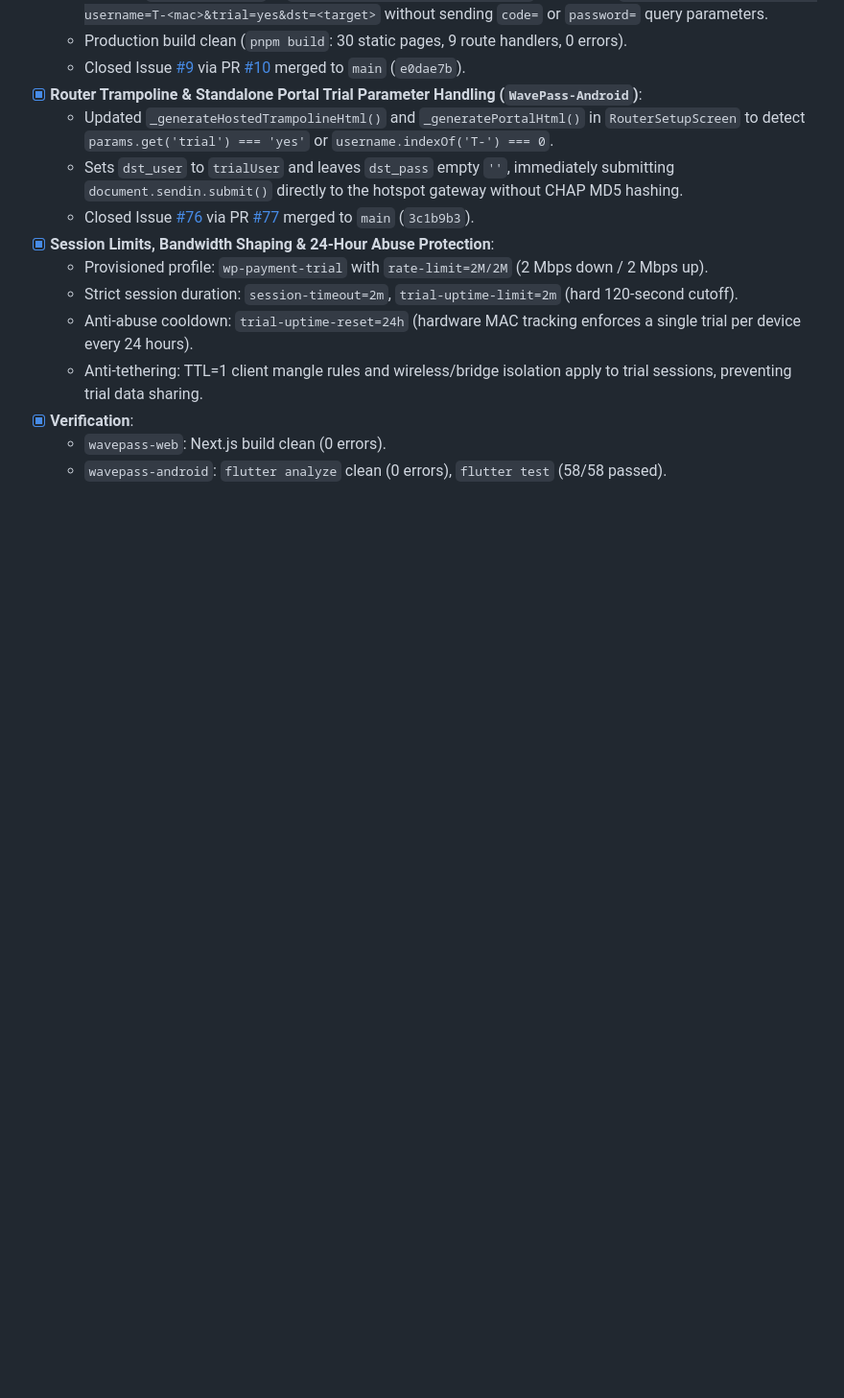
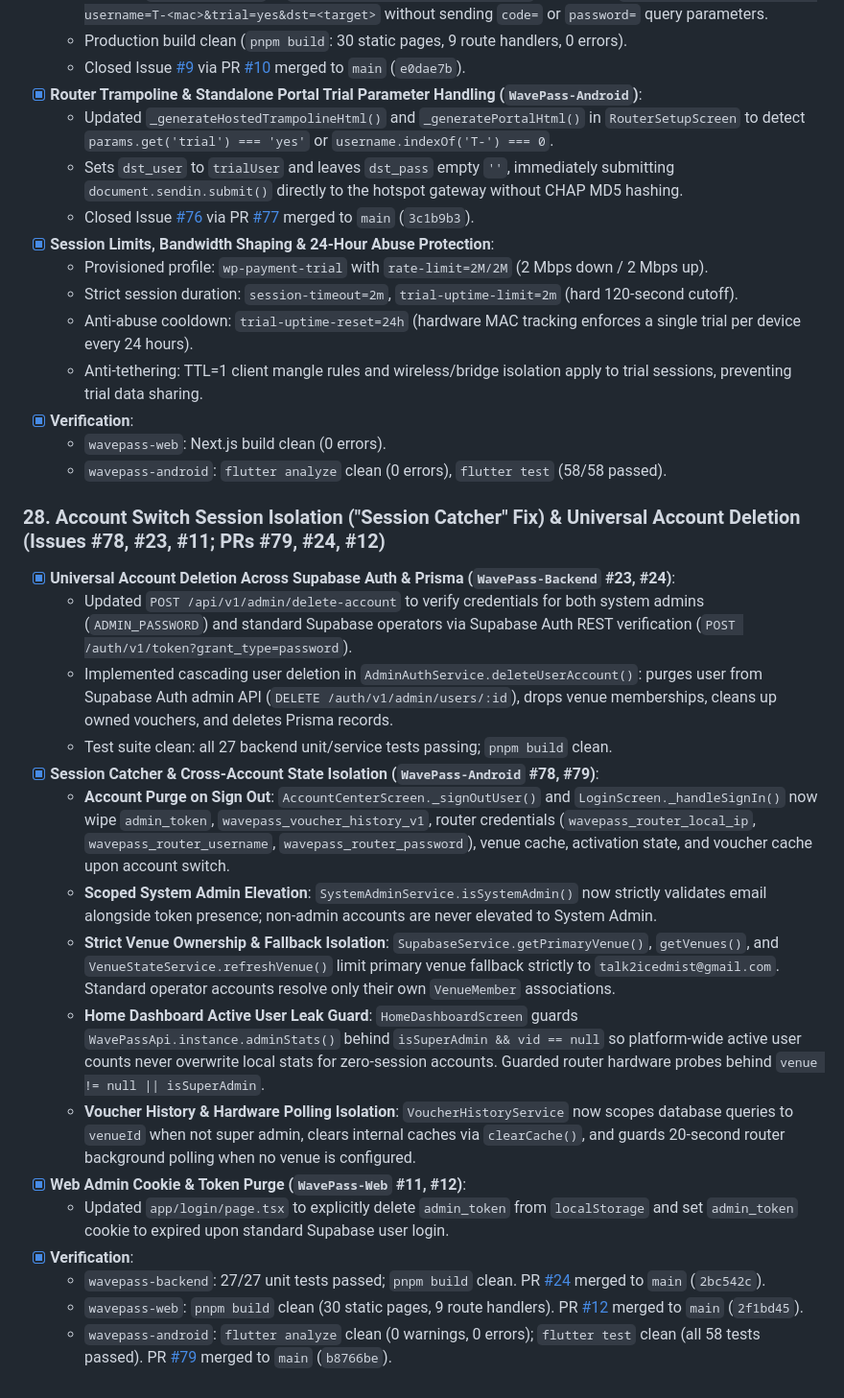
Before and after one commit to Icedmist/WavePass-Android, a Markdown page: progress.md, the part around the change. Shown at 96% size. Drawn GitHub-style; blank space fills up the shorter version.

Commit message:
docs: document milestone 28 for account switch session isolation and deletion auth

```diff
--- a/progress.md
+++ b/progress.md
@@ -394,3 +394,21 @@
 - [x] **Verification**:
   - `wavepass-web`: Next.js build clean (0 errors).
   - `wavepass-android`: `flutter analyze` clean (0 errors), `flutter test` (58/58 passed).
+
+### 28. Account Switch Session Isolation ("Session Catcher" Fix) & Universal Account Deletion (Issues #78, #23, #11; PRs #79, #24, #12)
+- [x] **Universal Account Deletion Across Supabase Auth & Prisma (`WavePass-Backend` #23, #24)**:
+  - Updated `POST /api/v1/admin/delete-account` to verify credentials for both system admins (`ADMIN_PASSWORD`) and standard Supabase operators via Supabase Auth REST verification (`POST /auth/v1/token?grant_type=password`).
+  - Implemented cascading user deletion in `AdminAuthService.deleteUserAccount()`: purges user from Supabase Auth admin API (`DELETE /auth/v1/admin/users/:id`), drops venue memberships, cleans up owned vouchers, and deletes Prisma records.
+  - Test suite clean: all 27 backend unit/service tests passing; `pnpm build` clean.
+- [x] **Session Catcher & Cross-Account State Isolation (`WavePass-Android` #78, #79)**:
+  - **Account Purge on Sign Out**: `AccountCenterScreen._signOutUser()` and `LoginScreen._handleSignIn()` now wipe `admin_token`, `wavepass_voucher_history_v1`, router credentials (`wavepass_router_local_ip`, `wavepass_router_username`, `wavepass_router_password`), venue cache, activation state, and voucher cache upon account switch.
+  - **Scoped System Admin Elevation**: `SystemAdminService.isSystemAdmin()` now strictly validates email alongside token presence; non-admin accounts are never elevated to System Admin.
+  - **Strict Venue Ownership & Fallback Isolation**: `SupabaseService.getPrimaryVenue()`, `getVenues()`, and `VenueStateService.refreshVenue()` limit primary venue fallback strictly to `talk2icedmist@gmail.com`. Standard operator accounts resolve only their own `VenueMember` associations.
+  - **Home Dashboard Active User Leak Guard**: `HomeDashboardScreen` guards `WavePassApi.instance.adminStats()` behind `isSuperAdmin && vid == null` so platform-wide active user counts never overwrite local stats for zero-session accounts. Guarded router hardware probes behind `venue != null || isSuperAdmin`.
+  - **Voucher History & Hardware Polling Isolation**: `VoucherHistoryService` now scopes database queries to `venueId` when not super admin, clears internal caches via `clearCache()`, and guards 20-second router background polling when no venue is configured.
+- [x] **Web Admin Cookie & Token Purge (`WavePass-Web` #11, #12)**:
+  - Updated `app/login/page.tsx` to explicitly delete `admin_token` from `localStorage` and set `admin_token` cookie to expired upon standard Supabase user login.
+- [x] **Verification**:
+  - `wavepass-backend`: 27/27 unit tests passed; `pnpm build` clean. PR [#24](https://github.com/Icedmist/WavePass-Backend/pull/24) merged to `main` (`2bc542c`).
+  - `wavepass-web`: `pnpm build` clean (30 static pages, 9 route handlers). PR [#12](https://github.com/Icedmist/WavePass-Web/pull/12) merged to `main` (`2f1bd45`).
+  - `wavepass-android`: `flutter analyze` clean (0 warnings, 0 errors); `flutter test` clean (all 58 tests passed). PR [#79](https://github.com/Icedmist/WavePass-Android/pull/79) merged to `main` (`b8766be`).
```
